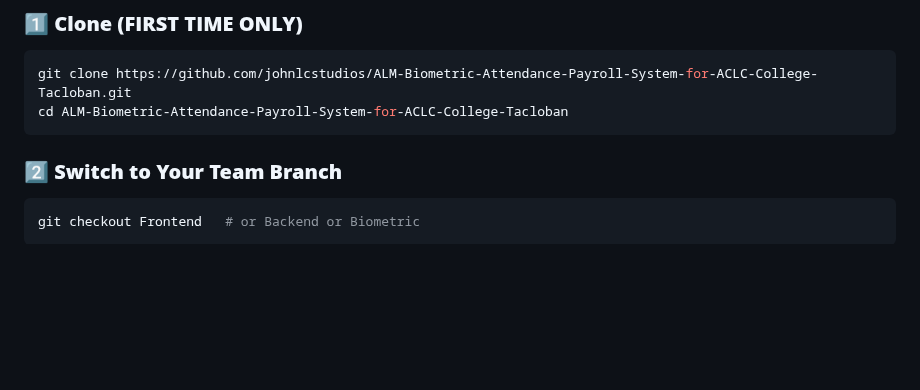
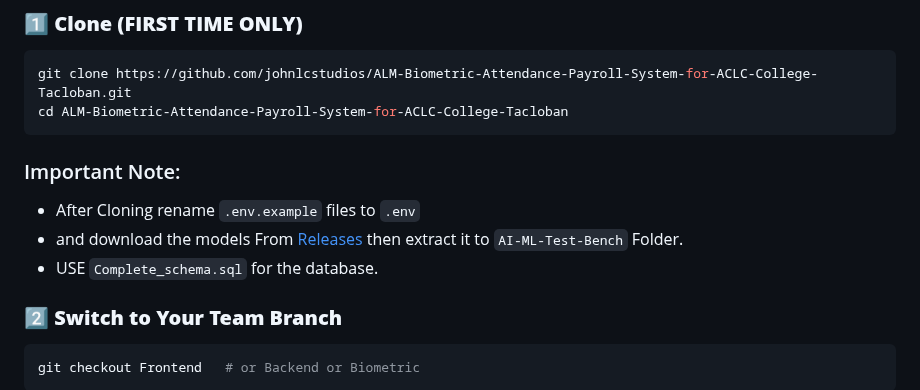
Before and after one commit to johnlcstudios/ALM-Biometric-Attendance-Payroll-System-for-ACLC-College-Tacloban, a Markdown page: README.md, the part around the change. GitHub-like rendering; blank space fills up the shorter version.

Commit message:
Update README with setup instructions
Added important notes for setup instructions in README.

````diff
--- a/README.md
+++ b/README.md
@@ -144,6 +144,10 @@ git config --global --list
 git clone https://github.com/johnlcstudios/ALM-Biometric-Attendance-Payroll-System-for-ACLC-College-Tacloban.git
 cd ALM-Biometric-Attendance-Payroll-System-for-ACLC-College-Tacloban
 ```
+### Important Note:
+* After Cloning rename ```.env.example``` files to ```.env```
+* and download the models From [Releases](https://github.com/johnlcstudios/ALM-Biometric-Attendance-Payroll-System-for-ACLC-College-Tacloban/releases/download/Alpha/models.zip) then extract it to ```AI-ML-Test-Bench``` Folder.
+* USE ```Complete_schema.sql``` for the database.
 
 ### **2️⃣ Switch to Your Team Branch**
 
````
